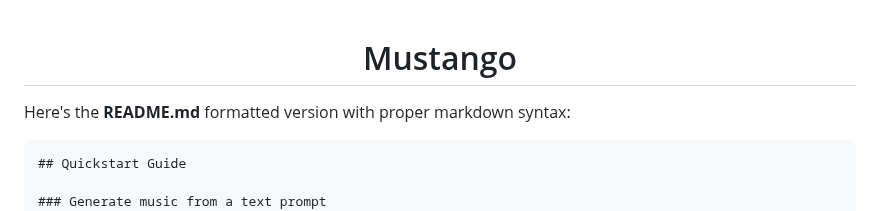
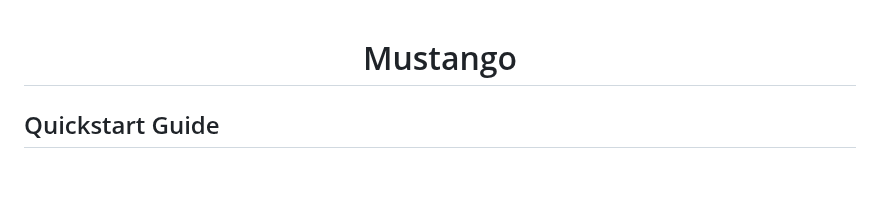
Before and after one commit to atharva20038/music4all, a Markdown page: Mustango/README.md, the part around the change. Rendered like a GitHub page; blank space fills up the shorter version.

````diff
--- a/Mustango/README.md
+++ b/Mustango/README.md
@@ -4,9 +4,6 @@
 
 </div>
 
-Here's the **README.md** formatted version with proper markdown syntax:
-
-```md
 ## Quickstart Guide
 
 ### Generate music from a text prompt
````
